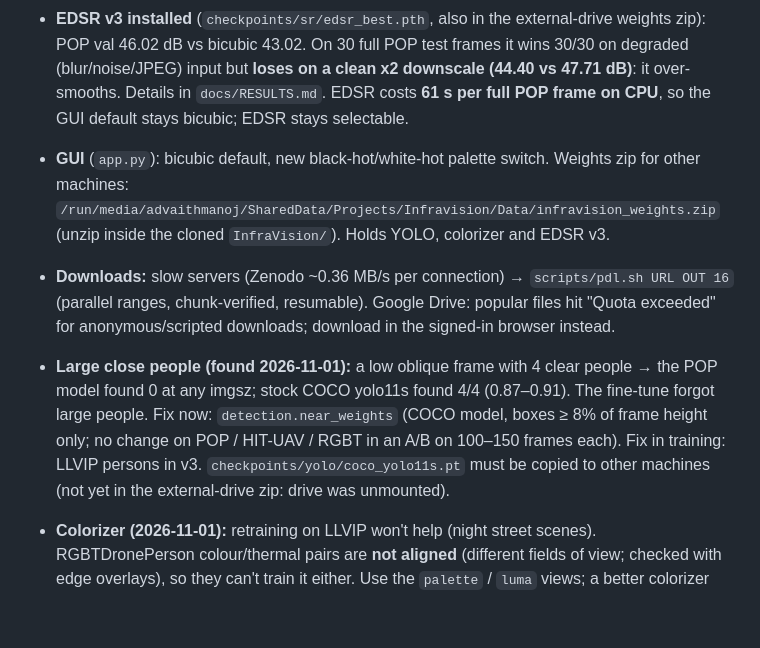
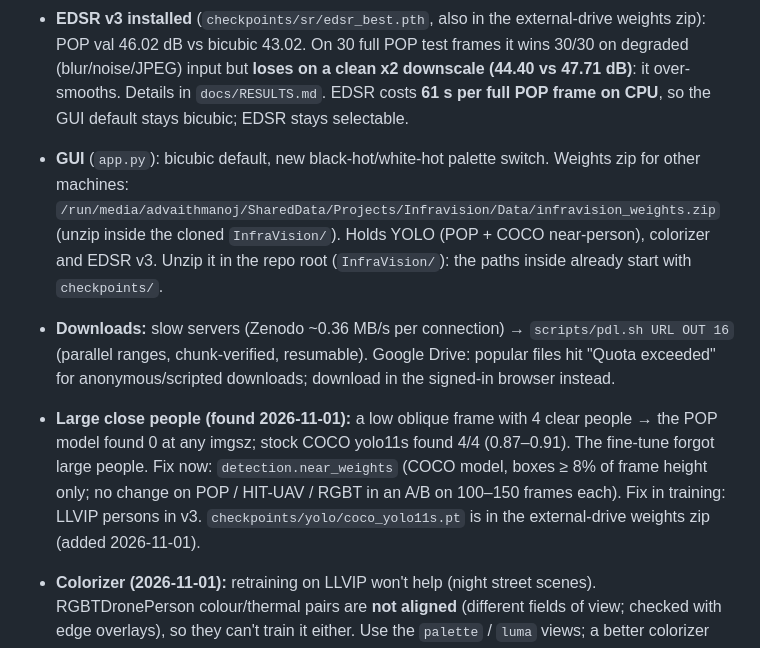
Before and after one commit to elzasabu/InfraVision, a Markdown page: TASKS.md, the part around the change. GitHub-like rendering; blank space fills up the shorter version.

Commit message:
TASKS: COCO near-person weights added to the external-drive zip
Co-Authored-By: Claude Opus 5.5 <noreply@anthropic.com>

```diff
--- a/TASKS.md
+++ b/TASKS.md
@@ -46,10 +46,10 @@ The targets are goals, not promises. Real numbers go into `docs/RESULTS.md` afte
 - **Biggest gap = water / flood people.** No public thermal aerial dataset of people in water exists (searched). Plan: (1) dataset request email to the IWT-YOLO authors (Sensors 2024, 24(11) 3321, hejicker@163.com; draft was written, user sends from uni mail + CC supervisor); (2) user collects thermal water-rescue clips (U8), Claude extracts frames + pre-labels (C9); (3) C1 v2 + real-water copy-paste augmentation.
 - **Colorizer v1** installed: works, but dark "night photo" look (LLVIP is night-only, memorised ~18 street cameras). Fix later with daytime aerial pairs (WiSARD). Cosmetic, lowest priority.
 - **EDSR v3 installed** (`checkpoints/sr/edsr_best.pth`, also in the external-drive weights zip): POP val 46.02 dB vs bicubic 43.02. On 30 full POP test frames it wins 30/30 on degraded (blur/noise/JPEG) input but **loses on a clean x2 downscale (44.40 vs 47.71 dB)**: it over-smooths. Details in `docs/RESULTS.md`. EDSR costs **61 s per full POP frame on CPU**, so the GUI default stays bicubic; EDSR stays selectable.
-- **GUI** (`app.py`): bicubic default, new black-hot/white-hot palette switch. Weights zip for other machines: `/run/media/advaithmanoj/SharedData/Projects/Infravision/Data/infravision_weights.zip` (unzip inside the cloned `InfraVision/`). Holds YOLO, colorizer and EDSR v3.
+- **GUI** (`app.py`): bicubic default, new black-hot/white-hot palette switch. Weights zip for other machines: `/run/media/advaithmanoj/SharedData/Projects/Infravision/Data/infravision_weights.zip` (unzip inside the cloned `InfraVision/`). Holds YOLO (POP + COCO near-person), colorizer and EDSR v3. Unzip it in the repo root (`InfraVision/`): the paths inside already start with `checkpoints/`.
 - **Downloads:** slow servers (Zenodo ~0.36 MB/s per connection) → `scripts/pdl.sh URL OUT 16` (parallel ranges, chunk-verified, resumable). Google Drive: popular files hit "Quota exceeded" for anonymous/scripted downloads; download in the signed-in browser instead.
 
-- **Large close people (found 2026-11-01):** a low oblique frame with 4 clear people → the POP model found 0 at any imgsz; stock COCO yolo11s found 4/4 (0.87–0.91). The fine-tune forgot large people. Fix now: `detection.near_weights` (COCO model, boxes ≥ 8% of frame height only; no change on POP / HIT-UAV / RGBT in an A/B on 100–150 frames each). Fix in training: LLVIP persons in v3. `checkpoints/yolo/coco_yolo11s.pt` must be copied to other machines (not yet in the external-drive zip: drive was unmounted).
+- **Large close people (found 2026-11-01):** a low oblique frame with 4 clear people → the POP model found 0 at any imgsz; stock COCO yolo11s found 4/4 (0.87–0.91). The fine-tune forgot large people. Fix now: `detection.near_weights` (COCO model, boxes ≥ 8% of frame height only; no change on POP / HIT-UAV / RGBT in an A/B on 100–150 frames each). Fix in training: LLVIP persons in v3. `checkpoints/yolo/coco_yolo11s.pt` is in the external-drive weights zip (added 2026-11-01).
 - **Colorizer (2026-11-01):** retraining on LLVIP won't help (night street scenes). RGBTDronePerson colour/thermal pairs are **not aligned** (different fields of view; checked with edge overlays), so they can't train it either. Use the `palette` / `luma` views; a better colorizer needs registered daytime aerial pairs.
 
 ## User tasks
```
